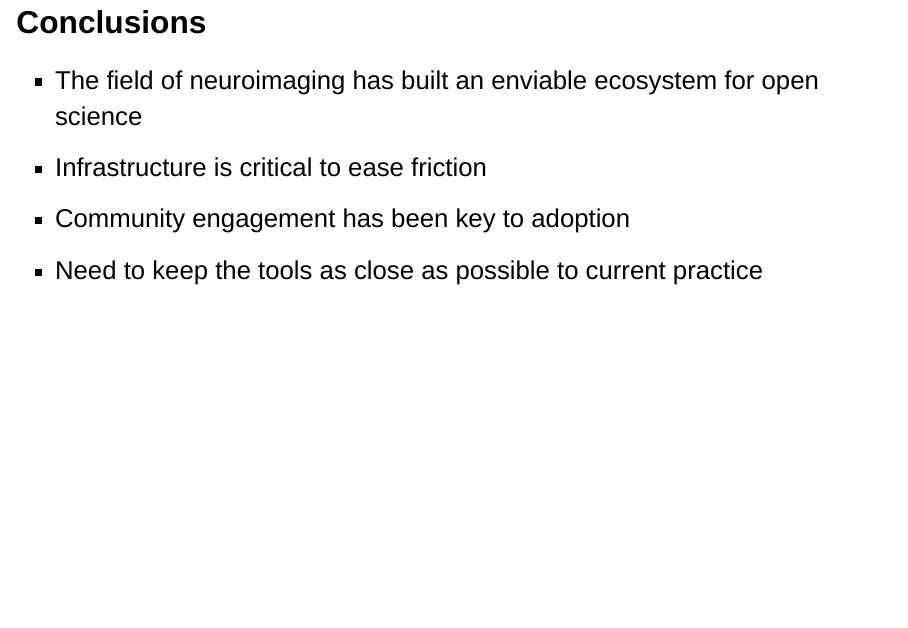
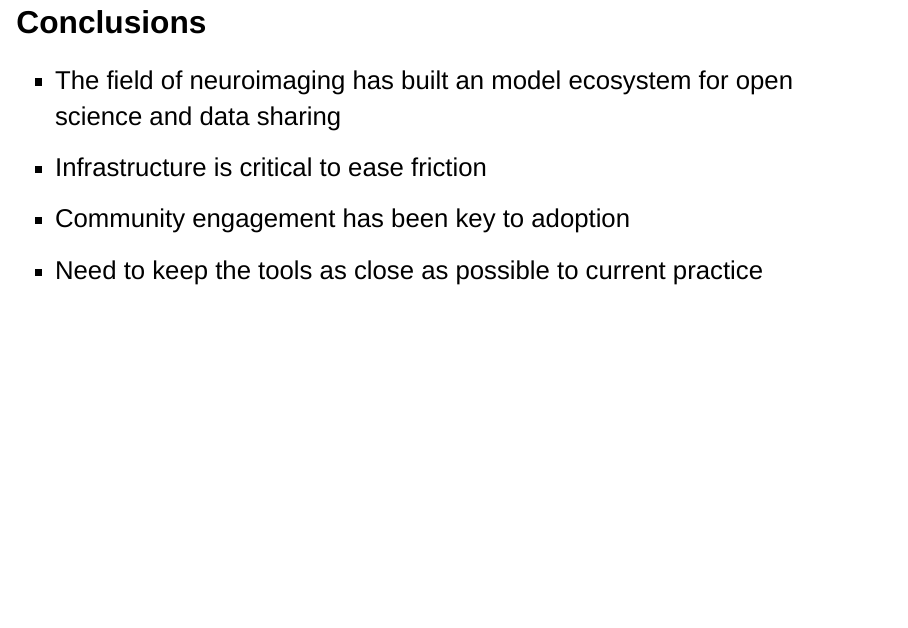
Before and after one commit to poldrack/talks-OpenScienceEcosystem, a Quarto document (talk/talk.qmd): page 67 of 81. Rendered offline with R 4.5, knitr and Pandoc in place of Quarto, with nearby package versions; drawn as Slidy slides in place of the format the file asks for.

Commit message:
updating changed files

```diff
--- a/talk/talk.qmd
+++ b/talk/talk.qmd
@@ -660,7 +660,7 @@ Vilfredo Pareto
 
 ## Conclusions
 <div style='font-size: 1.3em'>
-- The field of neuroimaging has built an enviable ecosystem for open science
+- The field of neuroimaging has built an model ecosystem for open science and data sharing
 - Infrastructure is critical to ease friction
 - Community engagement has been key to adoption
 - Need to keep the tools as close as possible to current practice
```
Also changed, not shown: docs/talk/search.json, 3 other files.
